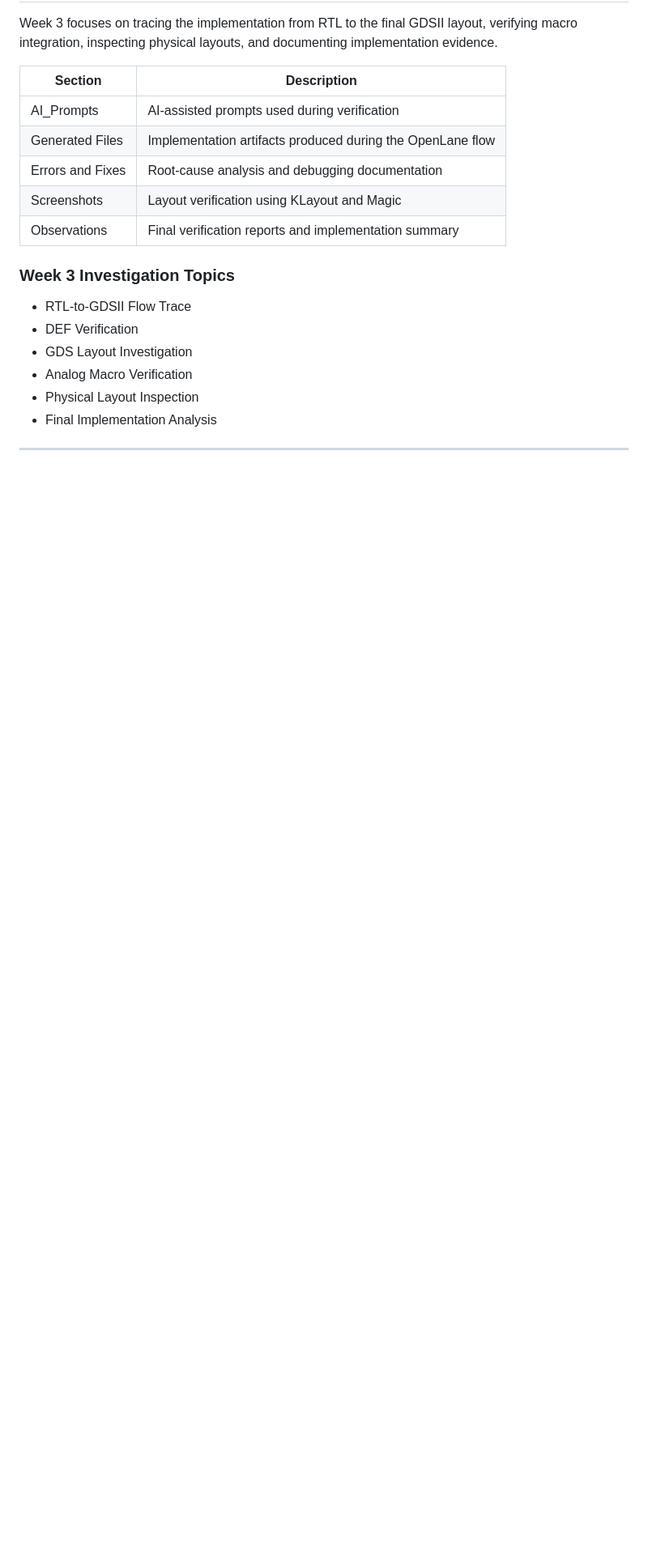
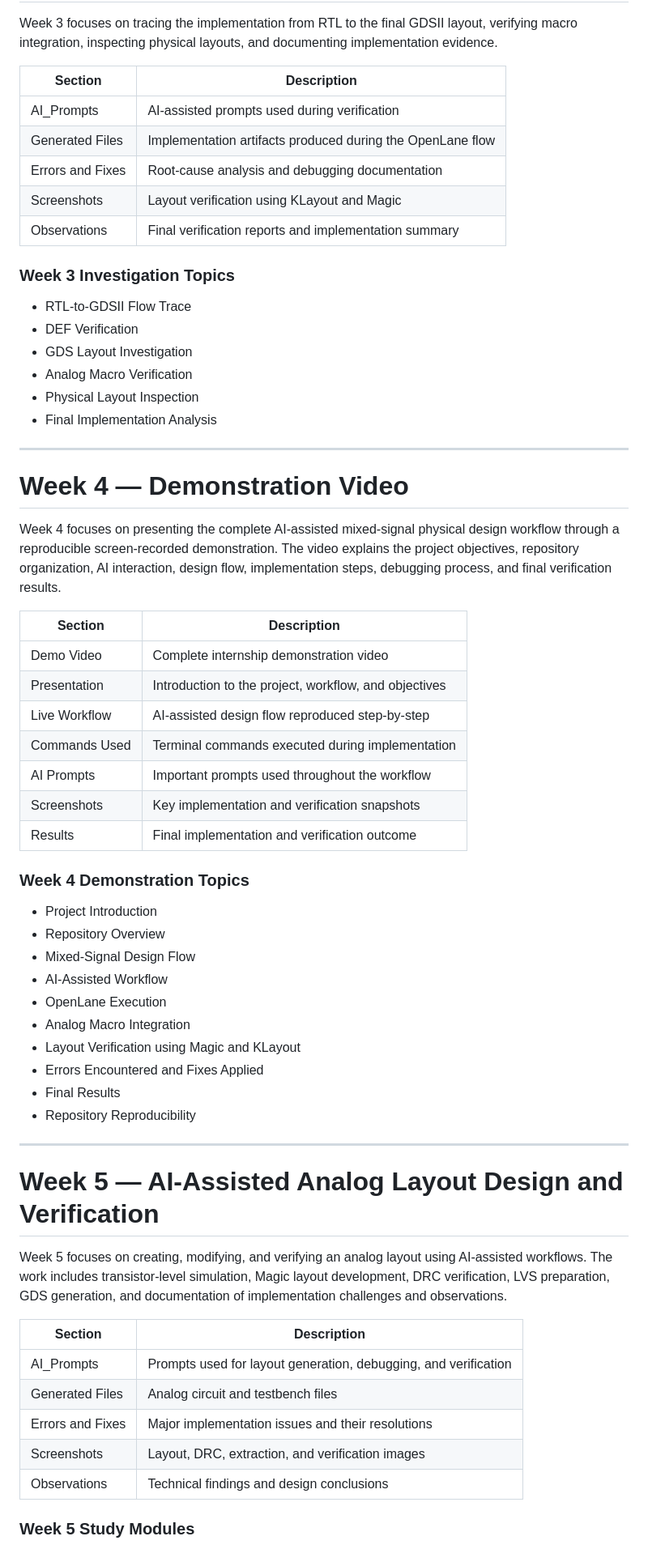
Before and after one commit to atharvapatil304-max/AI_Assisted_Mixed_Signal_Physical_Design, a Markdown page: README.md, the part around one of its changes. Shown at 81% size. Rendered like a GitHub page; blank space fills up the shorter version.

```diff
--- a/README.md
+++ b/README.md
@@ -144,3 +149,46 @@ Week 3 focuses on tracing the implementation from RTL to the final GDSII layout,
 - Final Implementation Analysis
 
 ---
+# Week 4 — Demonstration Video
+
+Week 4 focuses on presenting the complete AI-assisted mixed-signal physical design workflow through a reproducible screen-recorded demonstration. The video explains the project objectives, repository organization, AI interaction, design flow, implementation steps, debugging process, and final verification results.
+
+| Section | Description |
+|----------|-------------|
+| Demo Video | Complete internship demonstration video |
+| Presentation | Introduction to the project, workflow, and objectives |
+| Live Workflow | AI-assisted design flow reproduced step-by-step |
+| Commands Used | Terminal commands executed during implementation |
+| AI Prompts | Important prompts used throughout the workflow |
+| Screenshots | Key implementation and verification snapshots |
+| Results | Final implementation and verification outcome |
+
+### Week 4 Demonstration Topics
+
+- Project Introduction
+- Repository Overview
+- Mixed-Signal Design Flow
+- AI-Assisted Workflow
+- OpenLane Execution
+- Analog Macro Integration
+- Layout Verification using Magic and KLayout
+- Errors Encountered and Fixes Applied
+- Final Results
+- Repository Reproducibility
+
+---
+
+# Week 5 — AI-Assisted Analog Layout Design and Verification
+
+Week 5 focuses on creating, modifying, and verifying an analog layout using AI-assisted workflows. The work includes transistor-level simulation, Magic layout development, DRC verification, LVS preparation, GDS generation, and documentation of implementation challenges and observations.
+
+| Section | Description |
+|----------|-------------|
+| AI_Prompts | Prompts used for layout generation, debugging, and verification |
+| Generated Files | Analog circuit and testbench files |
+| Errors and Fixes | Major implementation issues and their resolutions |
+| Screenshots | Layout, DRC, extraction, and verification images |
+| Observations | Technical findings and design conclusions |
+
+### Week 5 Study Modules
+
```
Also changed, not shown: other parts of README.md (+18 -1 lines).
